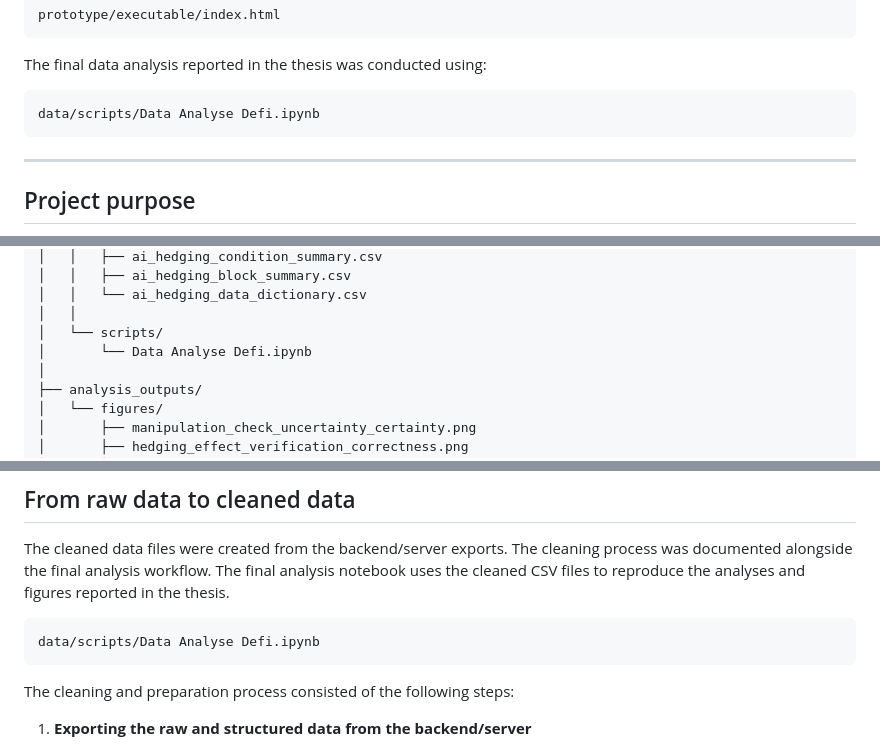
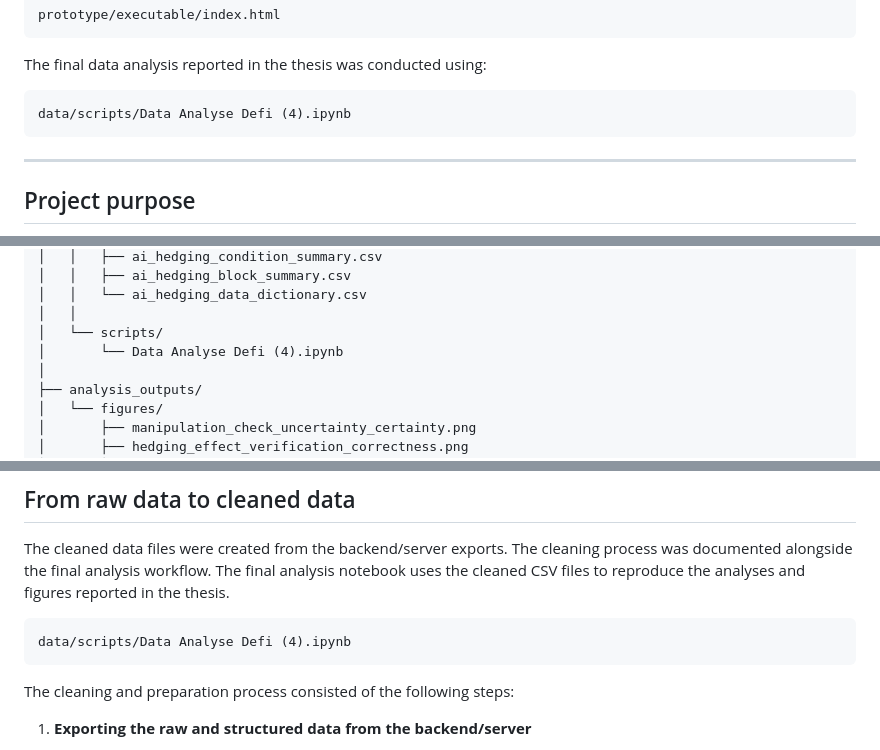
Before and after one commit to MandyDamsteegt/Master_Thesis, a Markdown page: README.md, 3 parts joined by grey strips. Rendered like a GitHub page.

````diff
--- a/README.md
+++ b/README.md
@@ -19,7 +19,7 @@ prototype/executable/index.html
 The final data analysis reported in the thesis was conducted using:
 
 ```text
-data/scripts/Data Analyse Defi.ipynb
+data/scripts/Data Analyse Defi (4).ipynb
 ```
 
 ---
@@ -90,7 +90,7 @@ The final sample consisted of **72 participants**, with **18 participants per co
 │   │   └── ai_hedging_data_dictionary.csv
 │   │
 │   └── scripts/
-│       └── Data Analyse Defi.ipynb
+│       └── Data Analyse Defi (4).ipynb
 │
 ├── analysis_outputs/
 │   └── figures/
@@ -381,7 +381,7 @@ Where applicable, information not required for reproducing the analysis was remo
 The cleaned data files were created from the backend/server exports. The cleaning process was documented alongside the final analysis workflow. The final analysis notebook uses the cleaned CSV files to reproduce the analyses and figures reported in the thesis.
 
 ```text
-data/scripts/Data Analyse Defi.ipynb
+data/scripts/Data Analyse Defi (4).ipynb
 ```
 
 The cleaning and preparation process consisted of the following steps:
````
Also changed, not shown: other parts of README.md (+6 -6 lines).
